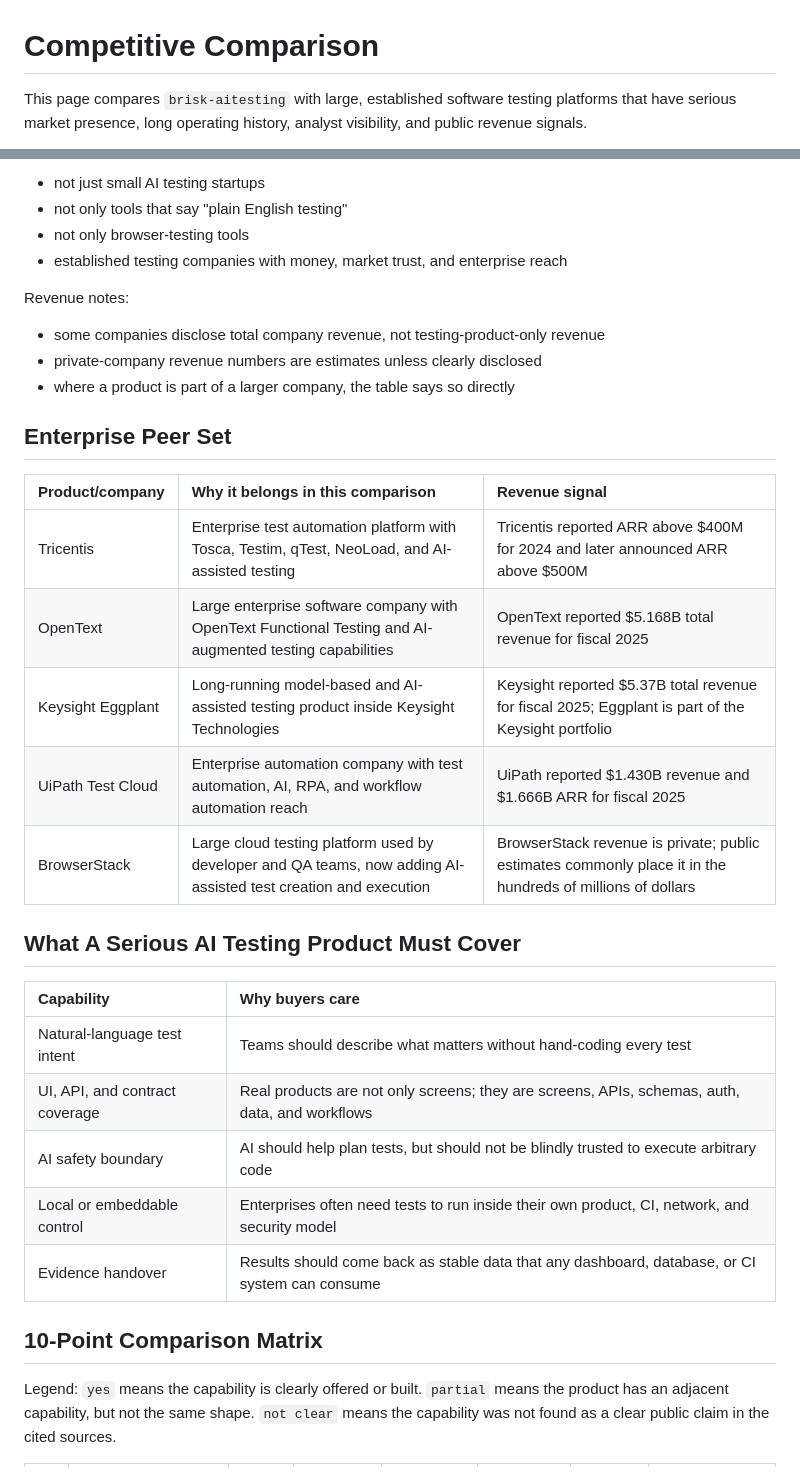
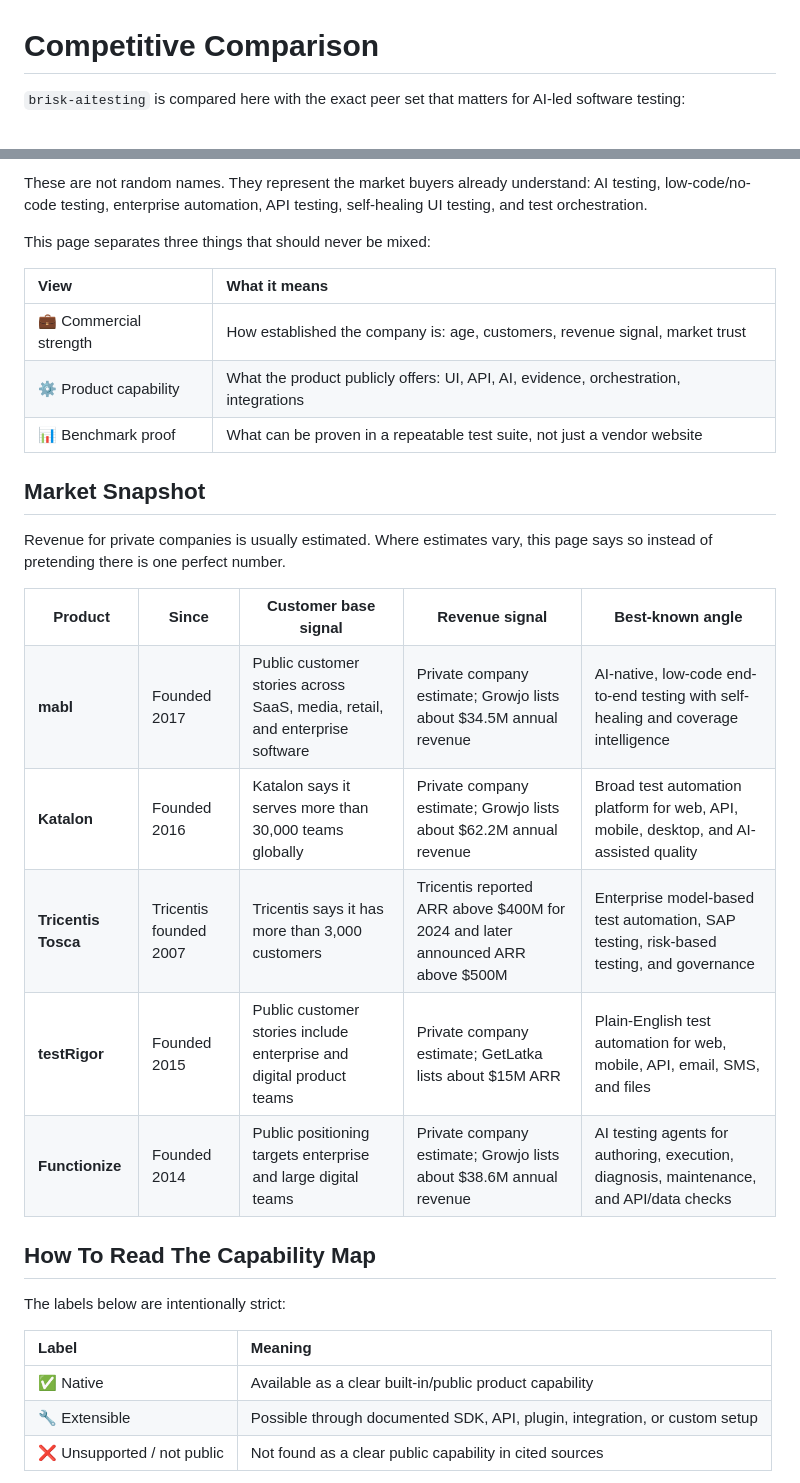
Before and after one commit to oshjain/brisk-aitesting, a Markdown page: docs/COMPETITIVE_COMPARISON.md, 2 parts joined by grey strips. Rendered like a GitHub page.

Commit message:
Rework competitive comparison presentation

```diff
--- a/docs/COMPETITIVE_COMPARISON.md
+++ b/docs/COMPETITIVE_COMPARISON.md
@@ -1,4 +1,4 @@
 # Competitive Comparison
 
-This page compares `brisk-aitesting` with large, established software testing platforms that have serious market presence, long operating history, analyst visibility, and public revenue signals.
+`brisk-aitesting` is compared here with the exact peer set that matters for AI-led software testing:
 
@@ -6,36 +14,70 @@ This is the correct comparison lens for Brisk:
 
-- not just small AI testing startups
-- not only tools that say "plain English testing"
-- not only browser-testing tools
-- established testing companies with money, market trust, and enterprise reach
+These are not random names. They represent the market buyers already understand: AI testing, low-code/no-code testing, enterprise automation, API testing, self-healing UI testing, and test orchestration.
 
-Revenue notes:
+This page separates three things that should never be mixed:
 
-- some companies disclose total company revenue, not testing-product-only revenue
-- private-company revenue numbers are estimates unless clearly disclosed
-- where a product is part of a larger company, the table says so directly
+| View | What it means |
+|:-----|:--------------|
+| &#128188; Commercial strength | How established the company is: age, customers, revenue signal, market trust |
+| &#9881; Product capability | What the product publicly offers: UI, API, AI, evidence, orchestration, integrations |
+| &#128202; Benchmark proof | What can be proven in a repeatable test suite, not just a vendor website |
 
-## Enterprise Peer Set
+## Market Snapshot
 
-| Product/company | Why it belongs in this comparison | Revenue signal |
-|:----------------|:----------------------------------|:---------------|
-| Tricentis | Enterprise test automation platform with Tosca, Testim, qTest, NeoLoad, and AI-assisted testing | Tricentis reported ARR above $400M for 2024 and later announced ARR above $500M |
-| OpenText | Large enterprise software company with OpenText Functional Testing and AI-augmented testing capabilities | OpenText reported $5.168B total revenue for fiscal 2025 |
-| Keysight Eggplant | Long-running model-based and AI-assisted testing product inside Keysight Technologies | Keysight reported $5.37B total revenue for fiscal 2025; Eggplant is part of the Keysight portfolio |
-| UiPath Test Cloud | Enterprise automation company with test automation, AI, RPA, and workflow automation reach | UiPath reported $1.430B revenue and $1.666B ARR for fiscal 2025 |
-| BrowserStack | Large cloud testing platform used by developer and QA teams, now adding AI-assisted test creation and execution | BrowserStack revenue is private; public estimates commonly place it in the hundreds of millions of dollars |
+Revenue for private companies is usually estimated. Where estimates vary, this page says so instead of pretending there is one perfect number.
 
-## What A Serious AI Testing Product Must Cover
+<table>
+  <tr>
+    <th>Product</th>
+    <th>Since</th>
+    <th>Customer base signal</th>
+    <th>Revenue signal</th>
+    <th>Best-known angle</th>
+  </tr>
+  <tr>
+    <td><strong>mabl</strong></td>
+    <td>Founded 2017</td>
+    <td>Public customer stories across SaaS, media, retail, and enterprise software</td>
+    <td>Private company estimate; Growjo lists about $34.5M annual revenue</td>
+    <td>AI-native, low-code end-to-end testing with self-healing and coverage intelligence</td>
+  </tr>
+  <tr>
+    <td><strong>Katalon</strong></td>
+    <td>Founded 2016</td>
+    <td>Katalon says it serves more than 30,000 teams globally</td>
+    <td>Private company estimate; Growjo lists about $62.2M annual revenue</td>
+    <td>Broad test automation platform for web, API, mobile, desktop, and AI-assisted quality</td>
+  </tr>
+  <tr>
+    <td><strong>Tricentis Tosca</strong></td>
+    <td>Tricentis founded 2007</td>
+    <td>Tricentis says it has more than 3,000 customers</td>
+    <td>Tricentis reported ARR above $400M for 2024 and later announced ARR above $500M</td>
+    <td>Enterprise model-based test automation, SAP testing, risk-based testing, and governance</td>
+  </tr>
+  <tr>
+    <td><strong>testRigor</strong></td>
+    <td>Founded 2015</td>
+    <td>Public customer stories include enterprise and digital product teams</td>
+    <td>Private company estimate; GetLatka lists about $15M ARR</td>
+    <td>Plain-English test automation for web, mobile, API, email, SMS, and files</td>
+  </tr>
+  <tr>
+    <td><strong>Functionize</strong></td>
+    <td>Founded 2014</td>
+    <td>Public positioning targets enterprise and large digital teams</td>
+    <td>Private company estimate; Growjo lists about $38.6M annual revenue</td>
+    <td>AI testing agents for authoring, execution, diagnosis, maintenance, and API/data checks</td>
+  </tr>
+</table>
 
-| Capability | Why buyers care |
-|:-----------|:----------------|
-| Natural-language test intent | Teams should describe what matters without hand-coding every test |
-| UI, API, and contract coverage | Real products are not only screens; they are screens, APIs, schemas, auth, data, and workflows |
-| AI safety boundary | AI should help plan tests, but should not be blindly trusted to execute arbitrary code |
-| Local or embeddable control | Enterprises often need tests to run inside their own product, CI, network, and security model |
-| Evidence handover | Results should come back as stable data that any dashboard, database, or CI system can consume |
+## How To Read The Capability Map
 
-## 10-Point Comparison Matrix
+The labels below are intentionally strict:
 
-Legend: `yes` means the capability is clearly offered or built. `partial` means the product has an adjacent capability, but not the same shape. `not clear` means the capability was not found as a clear public claim in the cited sources.
+| Label | Meaning |
+|:------|:--------|
+| &#9989; Native | Available as a clear built-in/public product capability |
+| &#128295; Extensible | Possible through documented SDK, API, plugin, integration, or custom setup |
+| &#10060; Unsupported / not public | Not found as a clear public capability in cited sources |
 
```
Also changed, not shown: other parts of docs/COMPETITIVE_COMPARISON.md (+211 -65 lines), README.md (+1 -1 lines).
